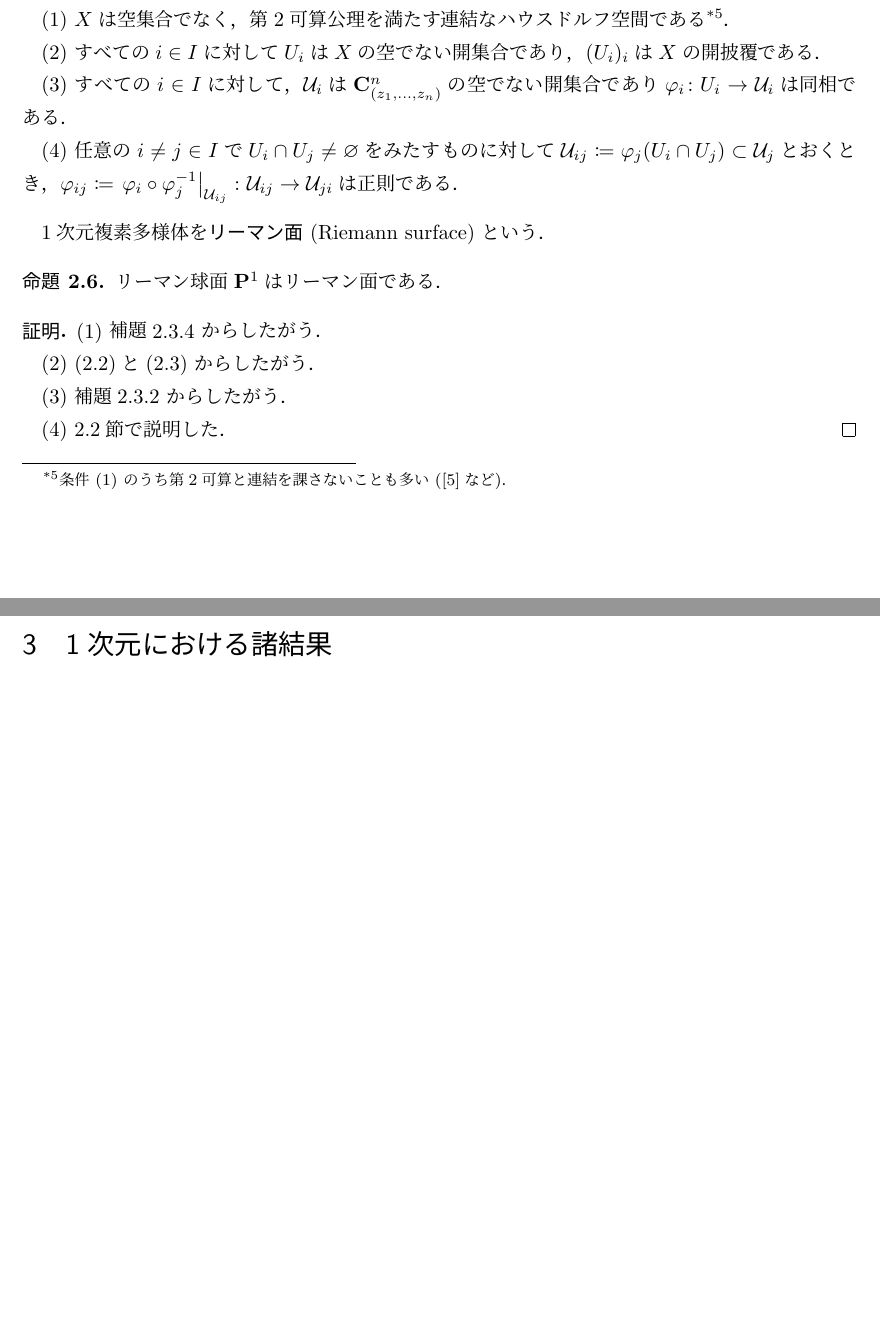
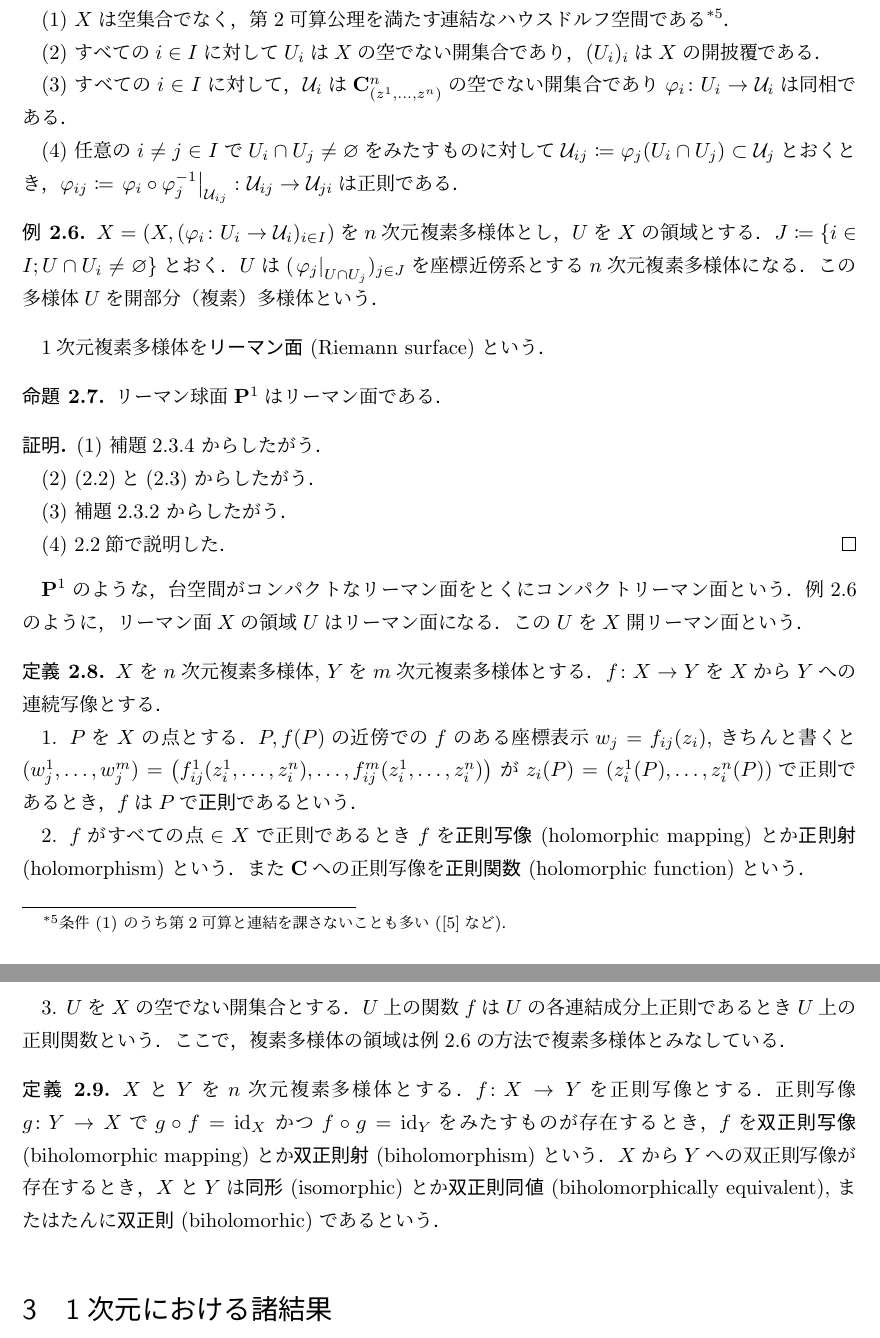
Before and after one commit to Toshi2019/notes, a LaTeX document (riemann/riemann-surface.tex): two parts of pages 8 and 9 of 11 before the commit and two parts of pages 9 and 10 of 12 after it, joined at a grey line, cut so that both start at the same text, the shorter picture padded with empty space. Compiled offline with pLaTeX and dvipdfmx.

Commit message:
add def of holomorphic function

```diff
--- a/riemann/riemann-surface.tex
+++ b/riemann/riemann-surface.tex
@@ -47,6 +47,8 @@
 \usepackage{wrapfig}
 \usepackage{layout}
 \usepackage{url}
+
+\usepackage{okumacro}
 %=================================
 
 
@@ -344 +380,2 @@ $\dip f(z)=\sum_{n=0}^{\infty}a_{n}(z-c)^{n}$と表せる
+    次が成り立つものが存在する．
     \begin{align}
@@ -841,7 +896,7 @@ $\cc^{n}_{z}$とか$\cc^{n}_{(z_{1},\dots,z_{n})}$とかく．
 
     (3)
     すべての$i\in I$に対して，
-    $\UU_i$は$\cc^{n}_{(z_{1},\dots,z_{n})}$の
+    $\UU_i$は$\cc^{n}_{(z^{1},\dots,z^{n})}$の
     空でない開集合であり$\pphi_{i}\colon U_i\to\UU_i$は同相である．
 
     (4)
@@ -852,6 +907,15 @@ $\cc^{n}_{z}$とか$\cc^{n}_{(z_{1},\dots,z_{n})}$とかく．
     \colon
     \UU_{ij}\to\UU_{ji}$は正則である．
 \end{Definition}
+
+\begin{Example}\label{ex:openR}
+    $X=(X, (\pphi_{i}\colon U_{i}\to \UU_{i})_{i\in I})$を
+    $n$次元複素多様体とし，$U$を$X$の領域とする．
+    $J\coloneqq\{i\in I; U\cap U_i \neq \emp\}$とおく．
+    $U$は$(\mapres{\pphi_{j}}{U\cap U_{j}})_{j\in J}$を
+    座標近傍系とする$n$次元複素多様体になる．
+    この多様体$U$を開部分（複素）多様体という．
+\end{Example}
 
 1次元複素多様体を\textbf{リーマン面} (Riemann surface) という．
 
@@ -873,6 +937,48 @@ $\cc^{n}_{z}$とか$\cc^{n}_{(z_{1},\dots,z_{n})}$とかく．
     \ref{ssec:patch}節で説明した．
 \end{proof}
 
+$\pp^1$のような，台空間がコンパクトなリーマン面を
+とくにコンパクトリーマン面という．
+例\ref{ex:openR}のように，リーマン面$X$の領域$U$は
+リーマン面になる．この$U$を$X$開リーマン面という．
+
+\begin{Definition}
+    $X$を$n$次元複素多様体, $Y$を$m$次元複素多様体とする．
+    $f\colon X\to Y$を$X$から$Y$への連続写像とする．
+
+    1.
+    $P$を$X$の点とする．$P, f(P)$の近傍での$f$のある座標表示
+    $w_j=f_{ij}(z_i)$, きちんと書くと
+    $(w_{j}^{1},\dots,w_{j}^{m})
+    =\left(f_{ij}^{1}(z_{i}^{1},\dots,z_{i}^{n}),\dots,f_{ij}^{m}(z_{i}^{1},\dots,z_{i}^{n})\right)$
+    が$z_i(P)=(z_{i}^{1}(P),\dots,z_{i}^{n}(P))$で
+    正則であるとき，$f$は$P$で\textbf{正則}であるという．
+
+    2.
+    $f$がすべての点$\in X$で正則であるとき
+    $f$を\textbf{正則写像} (holomorphic mapping) とか
+    \textbf{正則射} (holomorphism) という．
+    また$\cc$への正則写像を\textbf{正則関数} (holomorphic
+    function) という．
+
+    3.
+    $U$を$X$の空でない開集合とする．
+    $U$上の関数$f$は$U$の各連結成分上正則であるとき$U$上の
+    正則関数という．ここで，複素多様体の領域は例\ref{ex:openR}の方法で
+    複素多様体とみなしている．
+\end{Definition}
+
+\begin{Definition}
+    $X$と$Y$を$n$次元複素多様体とする．$f\colon X\to Y$を正則写像とする．
+    正則写像$g\colon Y\to X$で$g\circ f=\id_X$
+    かつ$f\circ g=\id_Y$をみたすものが存在するとき，
+    $f$を\textbf{双正則写像} (biholomorphic mapping) とか\textbf{双正則射} (biholomorphism) という．
+    $X$から$Y$への双正則写像が存在するとき，
+    $X$と$Y$は\textbf{同形} (isomorphic) とか
+    \textbf{双正則同値} (biholomorphically equivalent),
+    またはたんに\textbf{双正則} (biholomorhic) であるという．
+\end{Definition}
+
 \section{1次元における諸結果}
 
 % $\pp^{1}$の定義
```
Also changed, not shown: riemann/riemann-surface.pdf, riemann/riemann-surface.tex (96 more changed lines), 2 other files.
